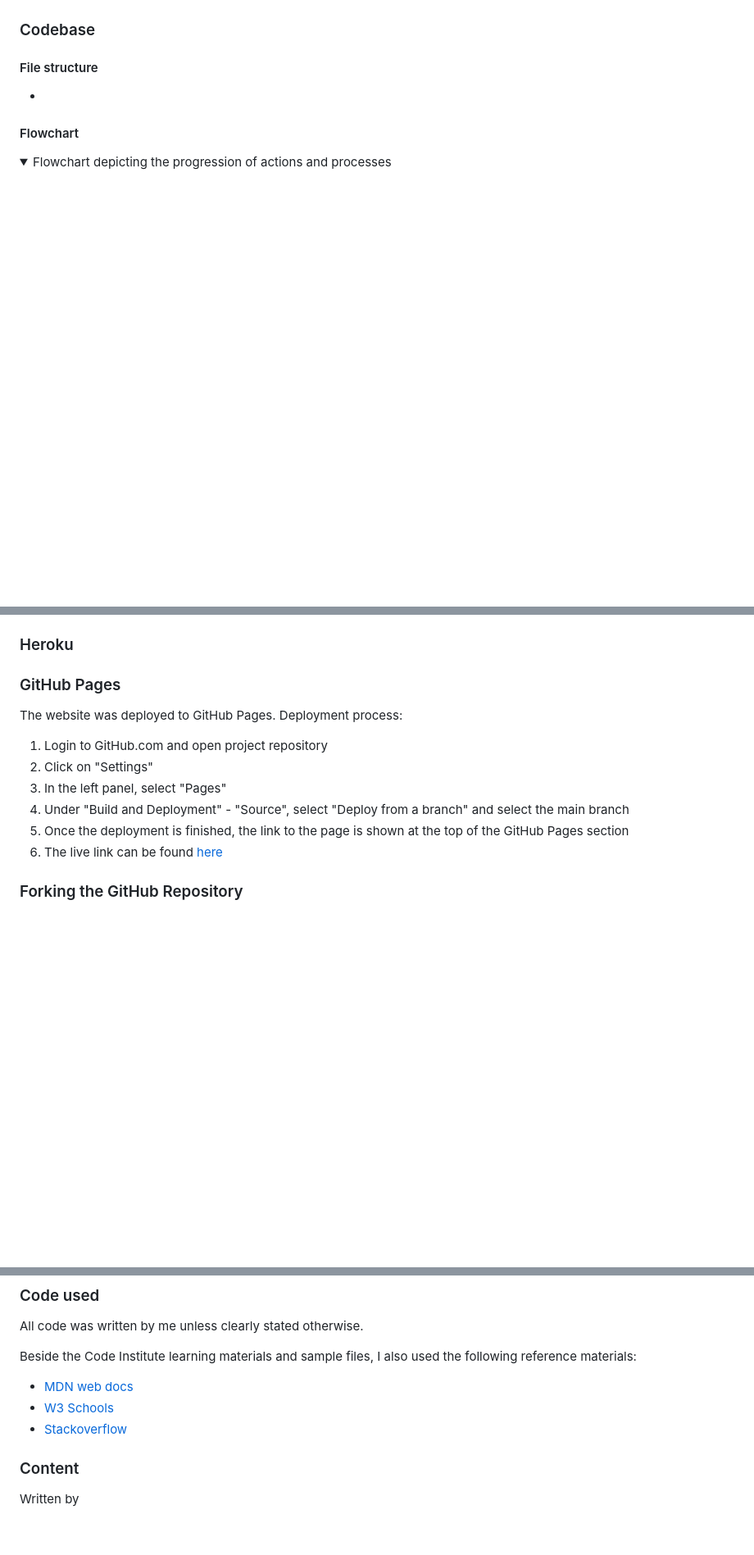
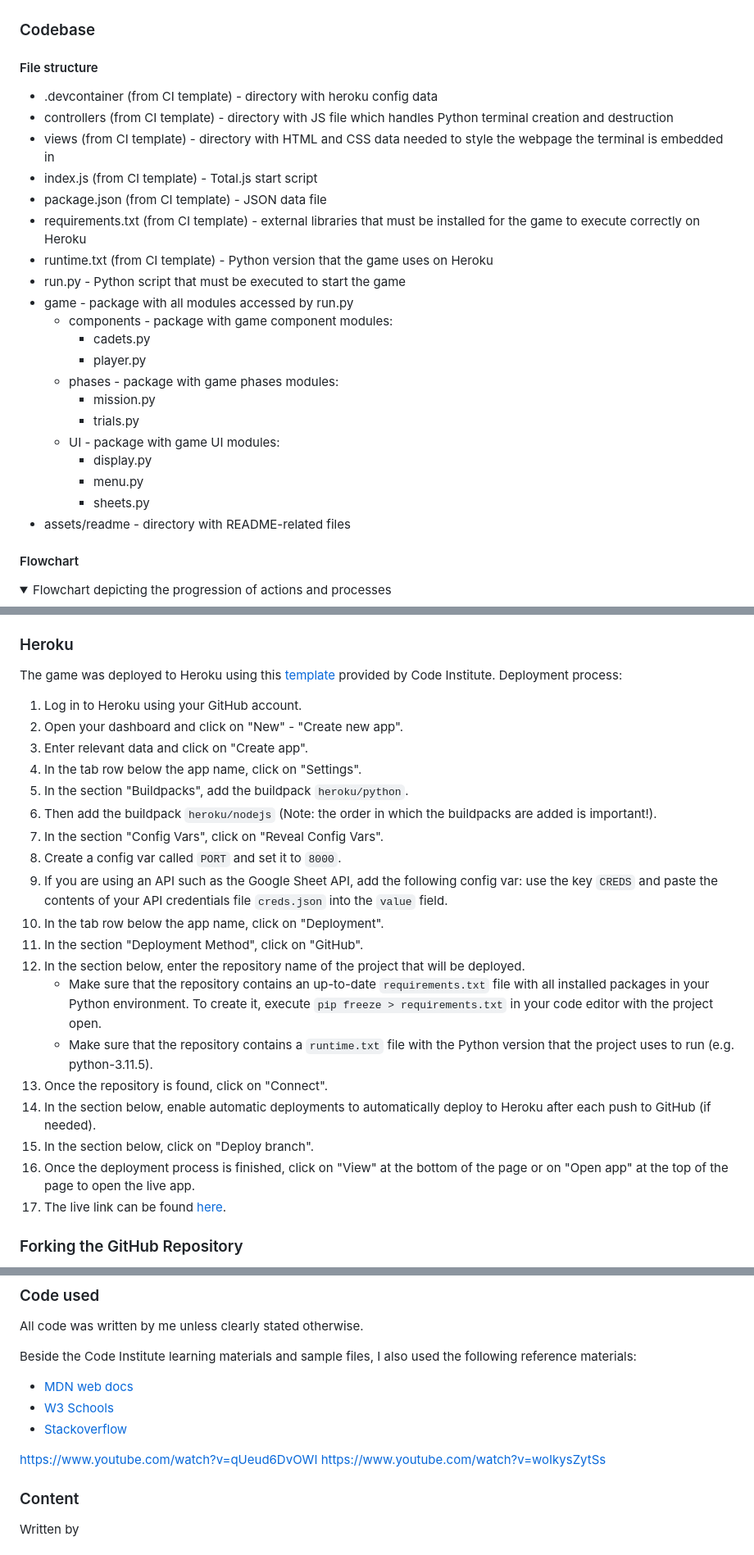
Before and after one commit to RikaIljina/PortfolioProject3, a Markdown page: README.md, 3 parts joined by grey strips. Shown: that part at 82% size. GitHub-like rendering; folded sections open; blank space fills up the shorter version.

```diff
--- a/README.md
+++ b/README.md
@@ -126,7 +126,26 @@ The menu choices are entered via keyboard and confirmed with ENTER.
 
 #### File structure
 
--
+- .devcontainer (from CI template) - directory with heroku config data
+- controllers (from CI template) - directory with JS file which handles Python terminal creation and destruction
+- views (from CI template) - directory with HTML and CSS data needed to style the webpage the terminal is embedded in
+- index.js (from CI template) - Total.js start script
+- package.json (from CI template) - JSON data file
+- requirements.txt (from CI template) - external libraries that must be installed for the game to execute correctly on Heroku
+- runtime.txt (from CI template) - Python version that the game uses on Heroku
+- run.py - Python script that must be executed to start the game
+- game - package with all modules accessed by run.py
+  - components - package with game component modules:
+    - cadets.py
+    - player.py
+  - phases - package with game phases modules:
+    - mission.py
+    - trials.py
+  - UI - package with game UI modules:
+    - display.py
+    - menu.py
+    - sheets.py
+- assets/readme - directory with README-related files
 
 #### Flowchart
 
@@ -205,16 +240,29 @@ Tests are described in [TESTING.md](TESTING.md).
 7. Push the files to the remote repository on GitHub with the command `git push -u origin main`
 
 ### Heroku
-### GitHub Pages
 
-The website was deployed to GitHub Pages. Deployment process:
+The game was deployed to Heroku using this [template](https://github.com/Code-Institute-Org/p3-template) provided by Code Institute.
+Deployment process:
 
-1. Login to GitHub.com and open project repository
-2. Click on "Settings"
-3. In the left panel, select "Pages"
-4. Under "Build and Deployment" - "Source", select "Deploy from a branch" and select the main branch
-5. Once the deployment is finished, the link to the page is shown at the top of the GitHub Pages section
-6. The live link can be found [here](https://rikailjina.github.io/PortfolioProject2/)
+1. Log in to Heroku using your GitHub account.
+2. Open your dashboard and click on "New" - "Create new app".
+3. Enter relevant data and click on "Create app".
+4. In the tab row below the app name, click on "Settings".
+5. In the section "Buildpacks", add the buildpack `heroku/python`.
+6. Then add the buildpack `heroku/nodejs` (Note: the order in which the buildpacks are added is important!).
+5. In the section "Config Vars", click on "Reveal Config Vars".
+7. Create a config var called `PORT` and set it to `8000`.
+8. If you are using an API such as the Google Sheet API, add the following config var: use the key `CREDS` and paste the contents of your API credentials file `creds.json` into the `value` field.
+9. In the tab row below the app name, click on "Deployment".
+10. In the section "Deployment Method", click on "GitHub".
+11. In the section below, enter the repository name of the project that will be deployed.
+    - Make sure that the repository contains an up-to-date `requirements.txt` file with all installed packages in your Python environment. To create it, execute `pip freeze > requirements.txt` in your code editor with the project open.
+    - Make sure that the repository contains a `runtime.txt` file with the Python version that the project uses to run (e.g. python-3.11.5).
+12. Once the repository is found, click on "Connect".
+13. In the section below, enable automatic deployments to automatically deploy to Heroku after each push to GitHub (if needed).
+14. In the section below, click on "Deploy branch".
+15. Once the deployment process is finished, click on "View" at the bottom of the page or on "Open app" at the top of the page to open the live app.
+10. The live link can be found [here](https://ad-astra-42d5dff1b7ca.herokuapp.com/).
 
 ### Forking the GitHub Repository
 
@@ -246,6 +294,8 @@ Beside the Code Institute learning materials and sample files, I also used the f
 - [W3 Schools](https://www.w3schools.com/js/default.asp)
 - [Stackoverflow](https://stackoverflow.com/)
 
+https://www.youtube.com/watch?v=qUeud6DvOWI
+https://www.youtube.com/watch?v=woIkysZytSs
 
 ### Content
 
```
Also changed, not shown: other parts of README.md (+33 -17 lines), assets/readme/screen_error.png (added).
